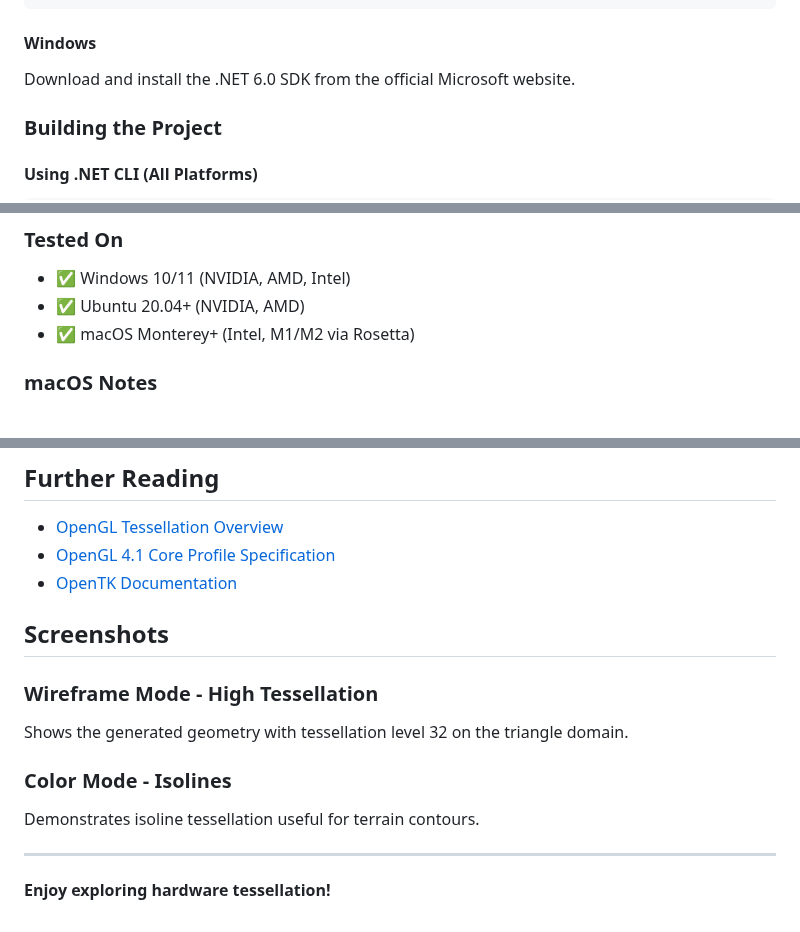
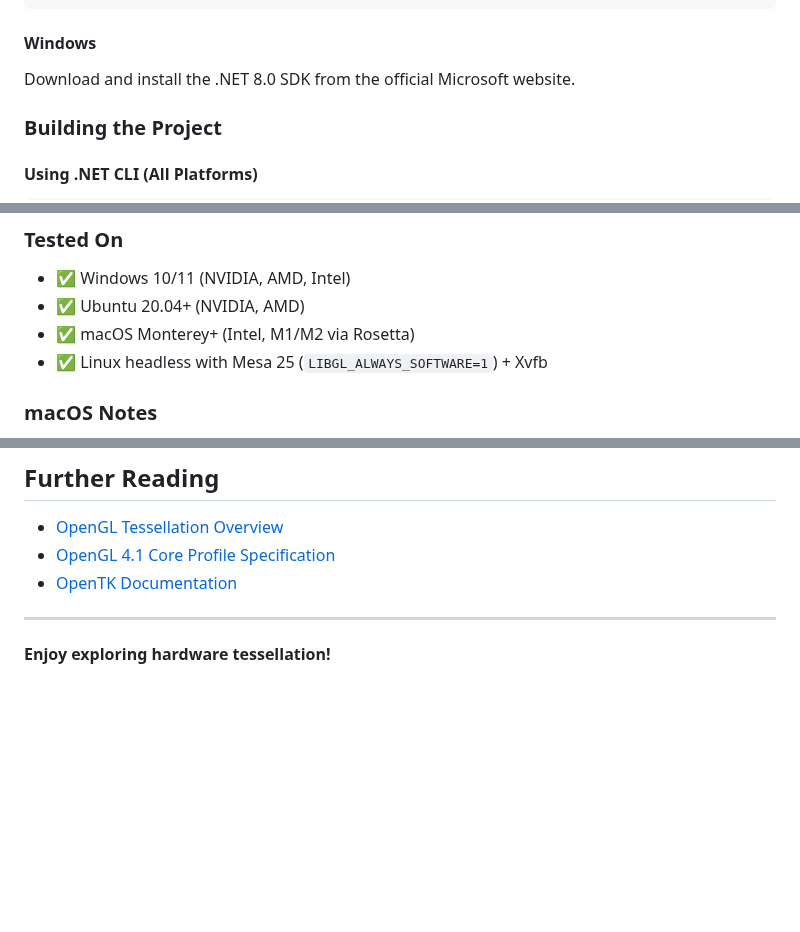
Before and after one commit to jdonald/tessellation-cs, a Markdown page: README.md, 3 parts joined by grey strips. GitHub-like rendering; blank space fills up the shorter version.

````diff
--- a/README.md
+++ b/README.md
@@ -123,7 +140,7 @@ brew install --cask dotnet-sdk
 ```
 
 #### Windows
-Download and install the .NET 6.0 SDK from the official Microsoft website.
+Download and install the .NET 8.0 SDK from the official Microsoft website.
 
 ### Building the Project
 
@@ -187,6 +267,7 @@ dotnet run
 - ✅ Windows 10/11 (NVIDIA, AMD, Intel)
 - ✅ Ubuntu 20.04+ (NVIDIA, AMD)
 - ✅ macOS Monterey+ (Intel, M1/M2 via Rosetta)
+- ✅ Linux headless with Mesa 25 (`LIBGL_ALWAYS_SOFTWARE=1`) + Xvfb
 
 ### macOS Notes
 macOS deprecated OpenGL in favor of Metal. The demo uses OpenGL 4.1 (the highest version Apple supports) and works via Apple's OpenGL-to-Metal translation layer. Performance may vary on Apple Silicon Macs.
@@ -254,14 +335,6 @@ This project is licensed under the MIT License - see the [LICENSE](LICENSE) file
 - [OpenGL 4.1 Core Profile Specification](https://www.khronos.org/registry/OpenGL/specs/gl/glspec41.core.pdf)
 - [OpenTK Documentation](https://opentk.net/learn/)
 
-## Screenshots
-
-### Wireframe Mode - High Tessellation
-Shows the generated geometry with tessellation level 32 on the triangle domain.
-
-### Color Mode - Isolines
-Demonstrates isoline tessellation useful for terrain contours.
-
 ---
 
 **Enjoy exploring hardware tessellation!**
````
Also changed, not shown: other parts of README.md (+99 -19 lines), docs/sample_color.png (added), docs/sample_wireframe.png (added), 9 other files.
